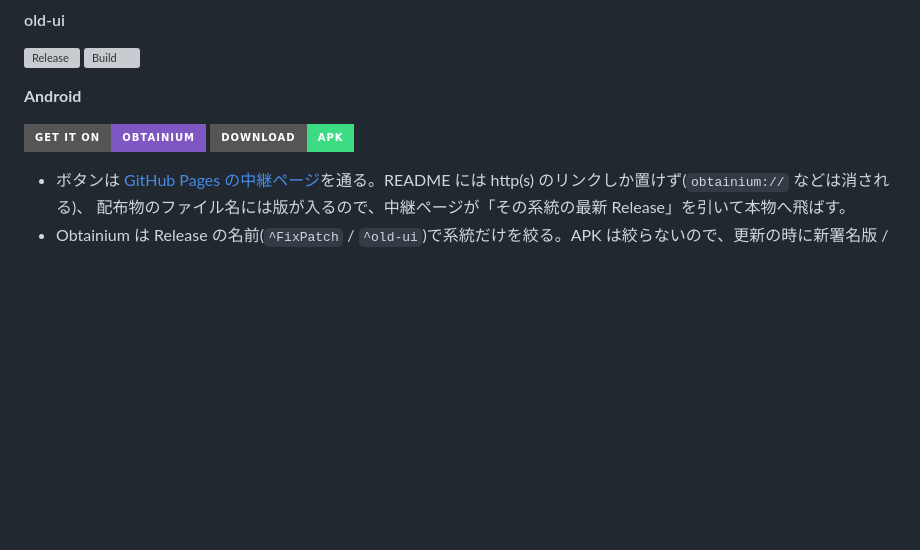
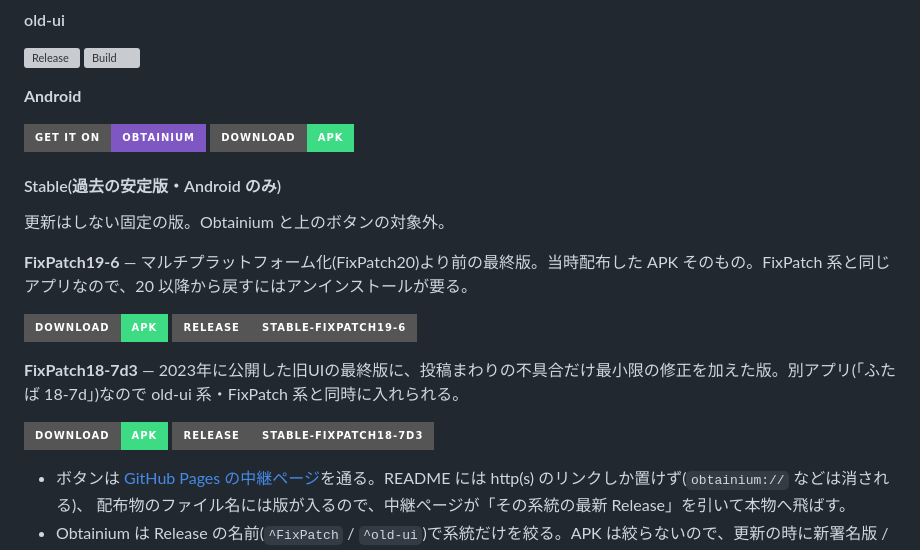
Before and after one commit to erectorOps/futabaviewer-build, a Markdown page: README.md, the part around the change. GitHub-like rendering; badges without logos; blank space fills up the shorter version; grey boxes are pictures that could not be loaded.

Commit message:
README に Stable(FixPatch19-6 / FixPatch18-7d3)のダウンロード節を足す
Co-Authored-By: Claude Opus 5 <noreply@anthropic.com>

```diff
--- a/README.md
+++ b/README.md
@@ -40,6 +40,18 @@ It does not contain application source code.
 
 [![Get it on Obtainium](https://img.shields.io/badge/GET_IT_ON-Obtainium-7F57C2?style=for-the-badge&logo=obtainium&logoColor=white)](https://fixpatch.github.io/futabaviewer-build/get/?app=obtainium&line=old-ui) [![Download APK](https://img.shields.io/badge/DOWNLOAD-APK-3DDC84?style=for-the-badge&logo=android&logoColor=white)](https://fixpatch.github.io/futabaviewer-build/get/?line=old-ui&file=apk)
 
+#### Stable(過去の安定版・Android のみ)
+
+更新はしない固定の版。Obtainium と上のボタンの対象外。
+
+**FixPatch19-6** — マルチプラットフォーム化(FixPatch20)より前の最終版。当時配布した APK そのもの。FixPatch 系と同じアプリなので、20 以降から戻すにはアンインストールが要る。
+
+[![Download APK](https://img.shields.io/badge/DOWNLOAD-APK-3DDC84?style=for-the-badge&logo=android&logoColor=white)](https://github.com/fixpatch/futabaviewer-build/releases/download/Stable-FixPatch19-6/FutabaViewer-FixPatch19-6-new-signature.apk) [![Release](https://img.shields.io/badge/Release-Stable--FixPatch19--6-555555?style=for-the-badge&logo=github&logoColor=white)](https://github.com/fixpatch/futabaviewer-build/releases/tag/Stable-FixPatch19-6)
+
+**FixPatch18-7d3** — 2023年に公開した旧UIの最終版に、投稿まわりの不具合だけ最小限の修正を加えた版。別アプリ(「ふたば 18-7d」)なので old-ui 系・FixPatch 系と同時に入れられる。
+
+[![Download APK](https://img.shields.io/badge/DOWNLOAD-APK-3DDC84?style=for-the-badge&logo=android&logoColor=white)](https://github.com/fixpatch/futabaviewer-build/releases/download/Stable-FixPatch18-7d3/FutabaViewer-FixPatch18-7d3-new-signature.apk) [![Release](https://img.shields.io/badge/Release-Stable--FixPatch18--7d3-555555?style=for-the-badge&logo=github&logoColor=white)](https://github.com/fixpatch/futabaviewer-build/releases/tag/Stable-FixPatch18-7d3)
+
 - ボタンは [GitHub Pages の中継ページ](docs/get/index.html)を通る。README には http(s) のリンクしか置けず(`obtainium://` などは消される)、
   配布物のファイル名には版が入るので、中継ページが「その系統の最新 Release」を引いて本物へ飛ばす。
 - Obtainium は Release の名前(`^FixPatch` / `^old-ui`)で系統だけを絞る。APK は絞らないので、更新の時に新署名版 / ZipSigner版のどちらを入れるか選ぶ画面が出る。
```
